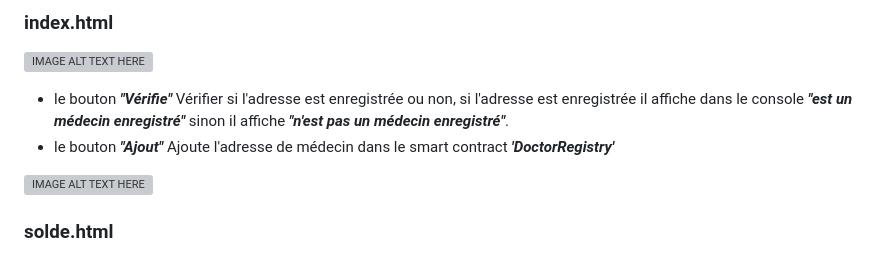
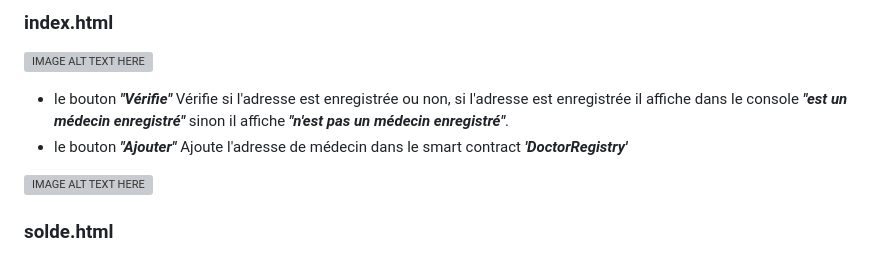
Before and after one commit to MaryemHadjWannes/Initiation-Stage-PFE, a Markdown page: README.md, the part around the change. Drawn GitHub-style; grey boxes are pictures that could not be loaded.

```diff
--- a/README.md
+++ b/README.md
@@ -89,8 +89,8 @@ const adminPassword = "admin123"; // remplacez par votre password d'admin
 
 ![IMAGE ALT TEXT HERE](https://github.com/MaryemHadjWannes/Stage-PFE-CRNS/blob/master/captures%20projet/Vérifier.png)
 
-- le bouton ***"Vérifie"*** Vérifier si l'adresse est enregistrée ou non, si l'adresse est enregistrée il affiche dans le console ***"est un médecin enregistré"*** sinon il affiche ***"n'est pas un médecin enregistré"***.
-- le bouton ***"Ajout"*** Ajoute l'adresse de médecin dans le smart contract ***'DoctorRegistry'***
+- le bouton ***"Vérifie"*** Vérifie si l'adresse est enregistrée ou non, si l'adresse est enregistrée il affiche dans le console ***"est un médecin enregistré"*** sinon il affiche ***"n'est pas un médecin enregistré"***.
+- le bouton ***"Ajouter"*** Ajoute l'adresse de médecin dans le smart contract ***'DoctorRegistry'***
 
 ![IMAGE ALT TEXT HERE](https://github.com/MaryemHadjWannes/Stage-PFE-CRNS/blob/master/captures%20projet/Ajout-Verf.png)
 
```
